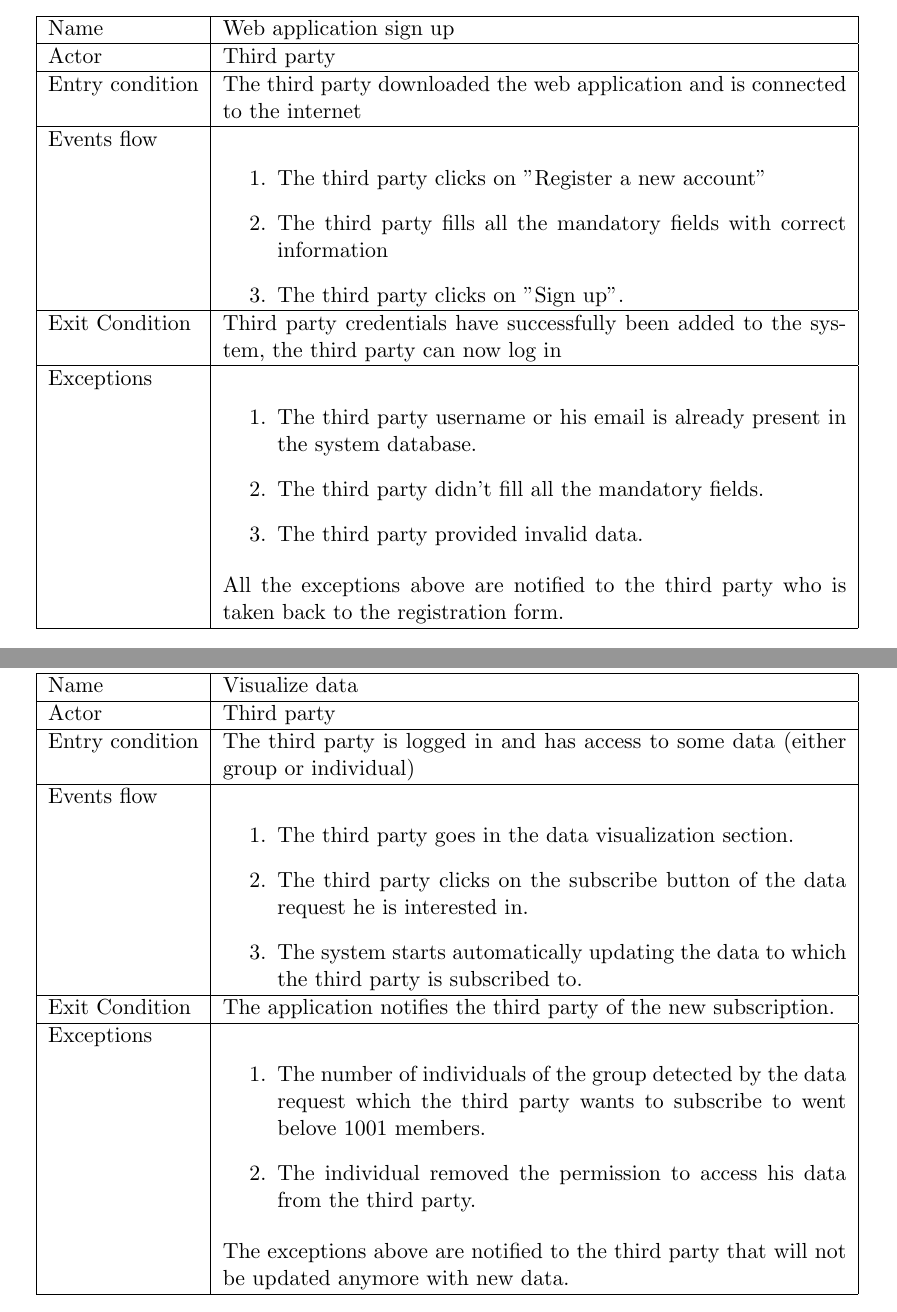
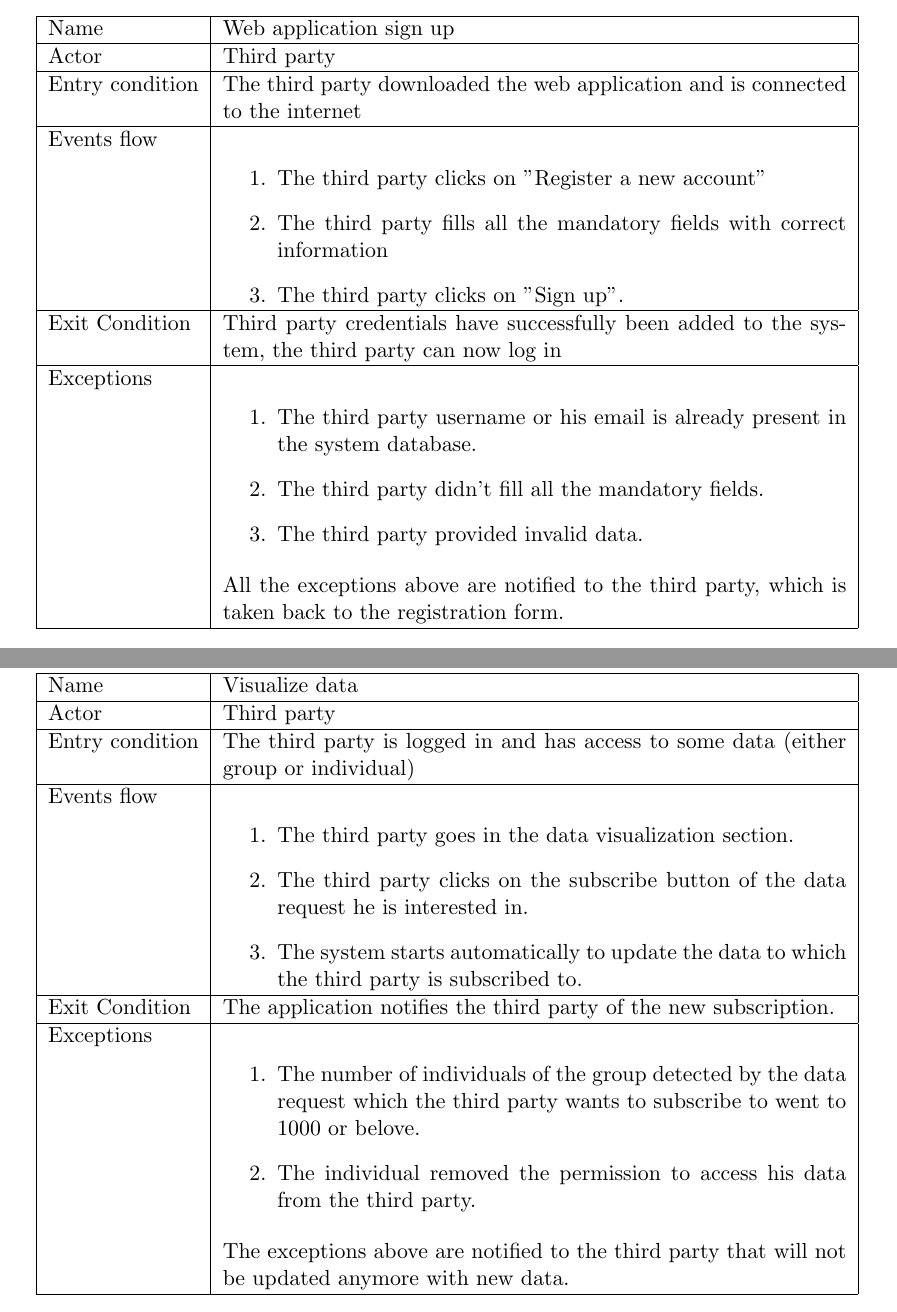
Before and after one commit to Speck1996/PecchiaPeretti, a LaTeX document (RASD/RASD.tex, which reads RASD/specific_requirements.tex): two parts of pages 23 and 34 of 46, joined at a grey line, cut so that both start at the same text. Compiled offline with pdfLaTeX.

Commit message:
more tweaks

```diff
--- a/RASD/specific_requirements.tex
+++ b/RASD/specific_requirements.tex
@@ -315,7 +315,7 @@ Wile is an engineering student who wants to get back in shape. He decides to joi
     \item The third party didn't fill all the mandatory fields.
     \item The third party provided invalid data.
     \end{enumerate}
-    All the exceptions above are notified to the third party who is taken back to the registration form.
+    All the exceptions above are notified to the third party, which is taken back to the registration form.
       \\
     \hline
 \end{tabular}
@@ -653,7 +653,7 @@ The application notifies that the device is disconnected.
     \begin{enumerate}
     \item The third party goes in the data visualization section.
 	\item The third party clicks on the subscribe button of the data request he is interested in.
-	\item The system starts automatically updating the data to which the third party is subscribed to.
+	\item The system starts automatically to update the data to which the third party is subscribed to.
     \end{enumerate}
      \\ \hline
      Exit Condition & The application notifies the third party of the new subscription.
@@ -661,7 +661,7 @@ The application notifies that the device is disconnected.
     \hline
     Exceptions &
         \begin{enumerate}
-    \item The number of individuals of the group detected by the data request which the third party wants to subscribe to went belove 1001 members.
+    \item The number of individuals of the group detected by the data request which the third party wants to subscribe to went to 1000 or belove.
     \item The individual removed the permission to access his data from the third party.
 \end{enumerate}
  The exceptions above are notified to the third party that will not be updated anymore with new data.
```
Also changed, not shown: RASD/resources/UML/GeneralUseCase.png, RASD/specific_requirements.tex (6 more changed lines).
